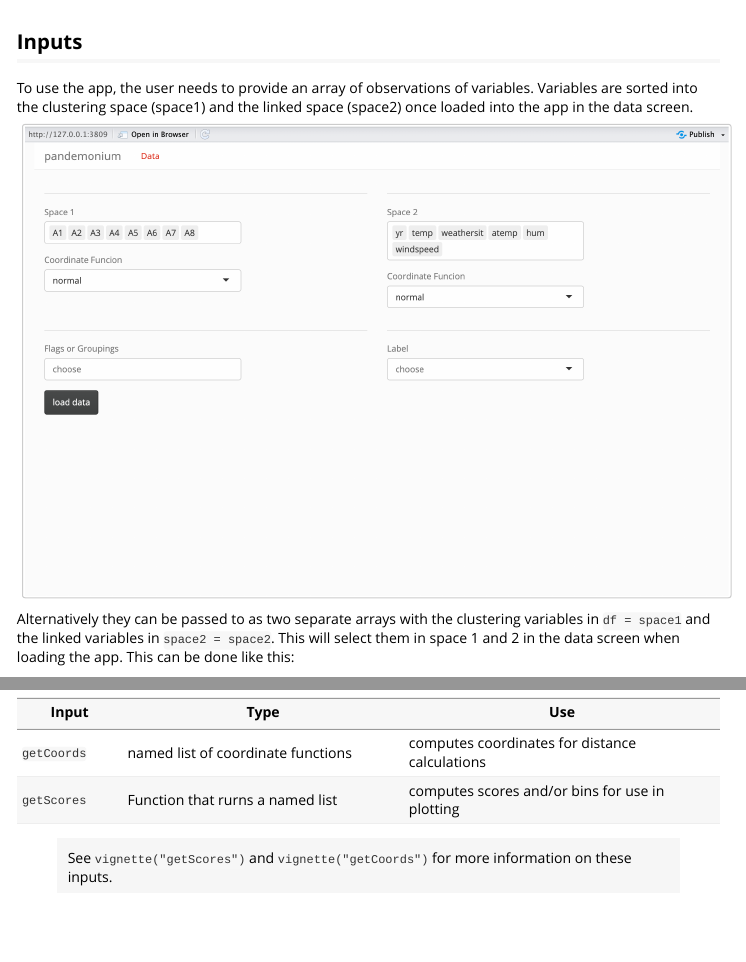
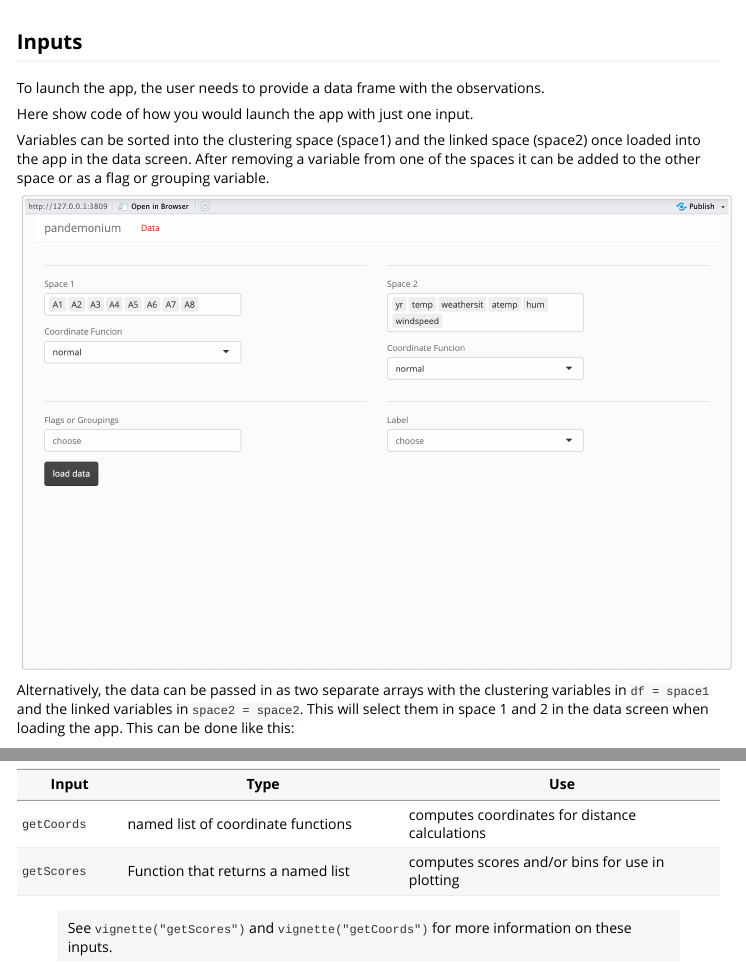
Before and after one commit to GabrielMccoy/pandemonium, an R Markdown document (vignettes/datainput.Rmd): the page in a window 1100 px wide, from 60 px down, and a second part further down, joined at a grey line. Rendered offline with R 4.5, knitr and Pandoc, with nearby package versions; long lines of code are wrapped.

Commit message:
Editing data input vignette.

````diff
--- a/vignettes/datainput.Rmd
+++ b/vignettes/datainput.Rmd
@@ -16,13 +16,17 @@ knitr::opts_chunk$set(
 ```
 
 ## Inputs
-To use the app, the user needs to provide an array of observations of variables. Variables are sorted into the clustering space (space1) and the linked space (space2) once loaded into the app in the data screen.
+To launch the app, the user needs to provide a data frame with the observations.
+
+Here show code of how you would launch the app with just one input.
+
+Variables can be sorted into the clustering space (space1) and the linked space (space2) once loaded into the app in the data screen. After removing a variable from one of the spaces it can be added to the other space or as a flag or grouping variable.
 
 ```{r,echo=FALSE}
 knitr::include_graphics("Images/data_Input_page.png")
 ```
 
-Alternatively they can be passed to as two separate arrays with the clustering variables in `df = space1` and the linked variables in `space2 = space2`. This will select them in space 1 and 2 in the data screen when loading the app. This can be done like this:
+Alternatively, the data can be passed in as two separate arrays with the clustering variables in `df = space1` and the linked variables in `space2 = space2`. This will select them in space 1 and 2 in the data screen when loading the app. This can be done like this:
 ```{r,eval=FALSE}
 newPandemonium(df = Bikes$space1, space2 = Bikes$space2)
 ```
@@ -55,6 +59,6 @@ pandemonium(df, cov = NULL, is.inv = FALSE, exp = NULL, space2 = NULL, space2.co
 | Input  | Type |  Use |
 |---|--------|---------|
 |`getCoords`| named list of coordinate functions | computes coordinates for distance calculations|
-|`getScores`| Function that rurns a named list   | computes scores and/or bins for use in plotting|
+|`getScores`| Function that returns a named list   | computes scores and/or bins for use in plotting|
 
 > See `vignette("getScores")` and `vignette("getCoords")` for more information on these inputs.
````
